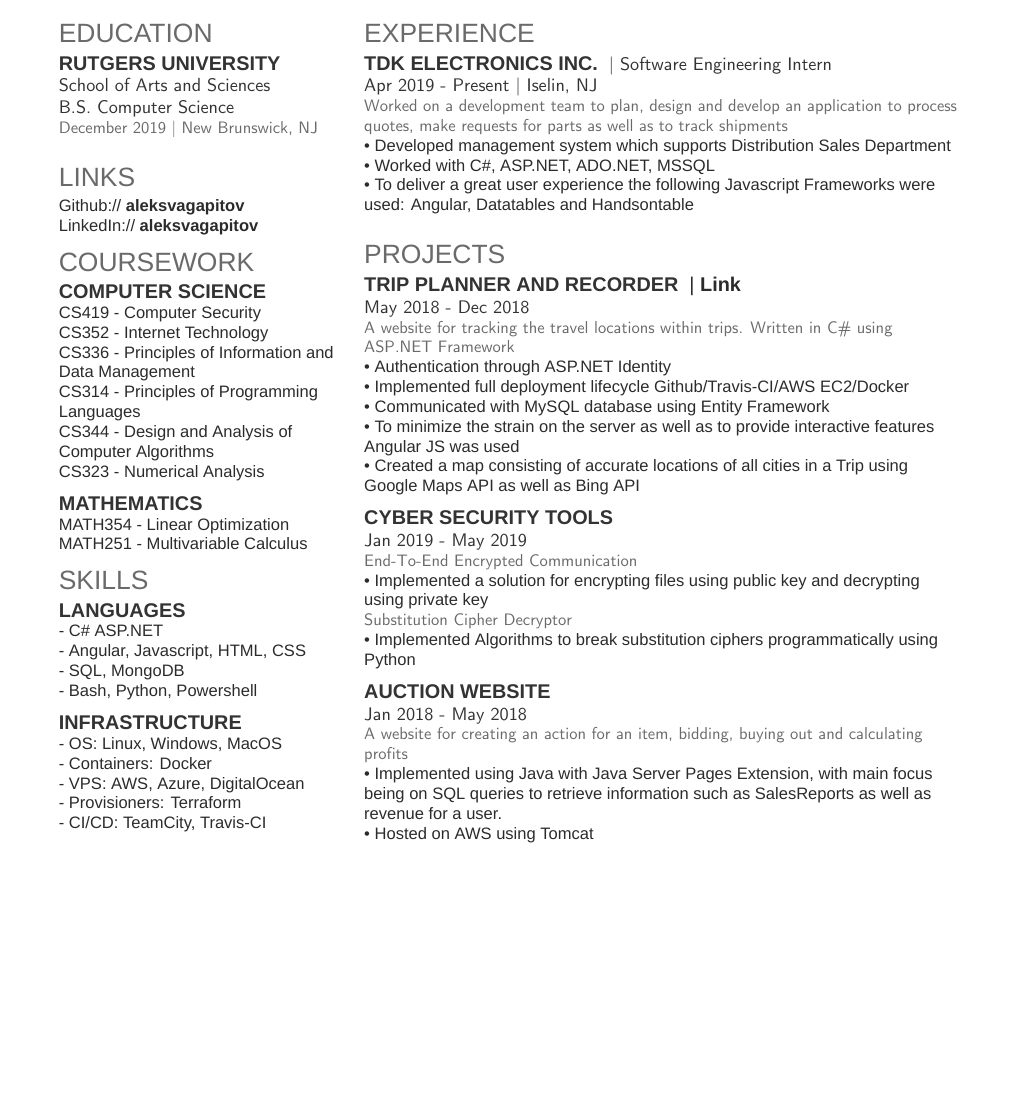
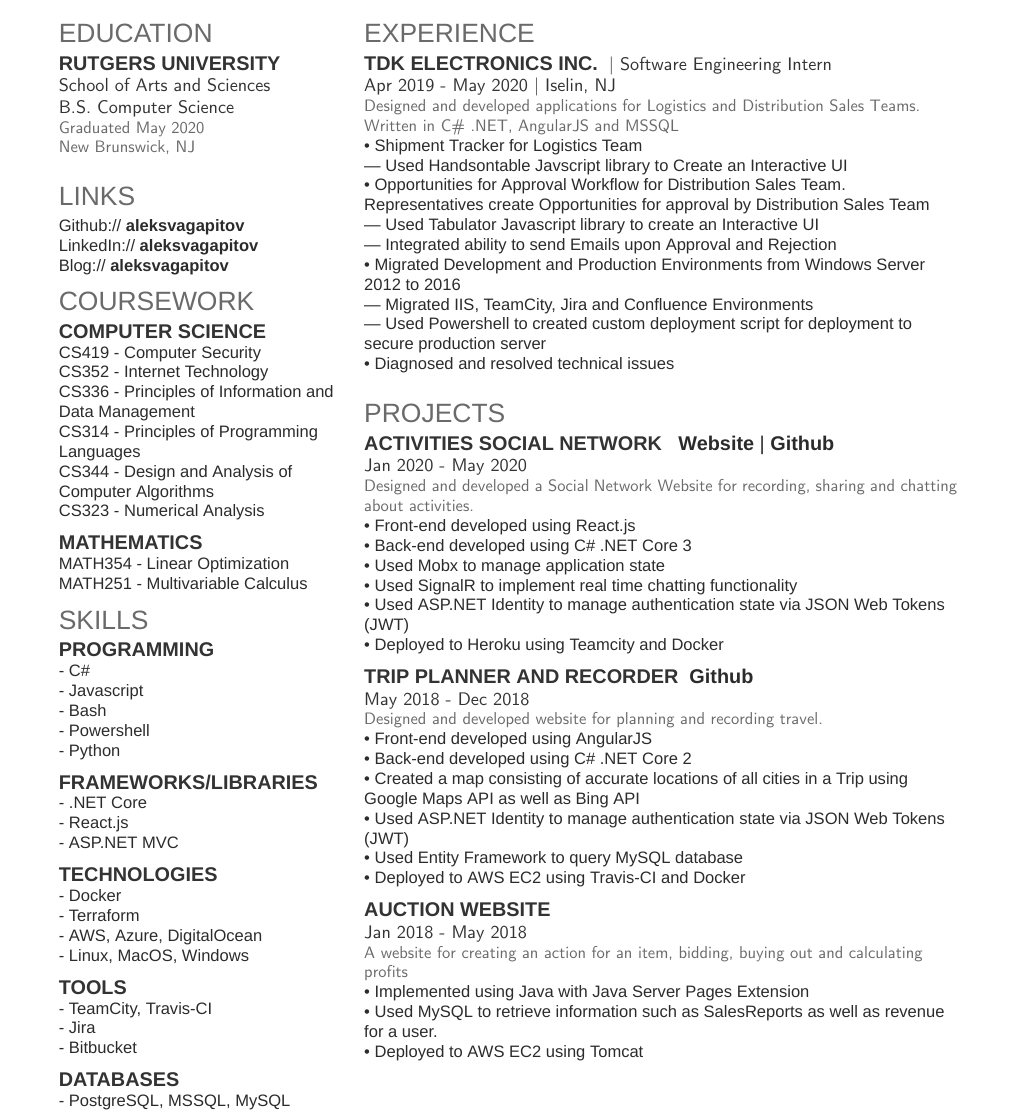
Before and after one commit to aleksvagapitov/Blog, a LaTeX CV (resume/Resume.tex): part of the page, cut so that both start at the same text, the shorter picture padded with empty space. Compiled offline with XeLaTeX; a missing font is replaced by an installed copy or a similar font.

Commit message:
Fixed Post, Modified AboutMe, Modified Resume, Added README

```diff
--- a/resume/Resume.tex
+++ b/resume/Resume.tex
@@ -42,7 +41,8 @@
 \subsection{Rutgers University}
 \descript{School of Arts and Sciences}
 \descript{B.S. Computer Science}
-\location{December 2019 | New Brunswick, NJ}
+\location{Graduated May 2020}
+\location{New Brunswick, NJ}
 \sectionsep
 
 
@@ -52,7 +52,8 @@
 
 \section{Links}
 Github:// \href{https://github.com/aleksvagapitov}{\bf aleksvagapitov} \\
-LinkedIn://  \href{https://www.linkedin.com/in/aleksvagapitov//}{\bf aleksvagapitov}
+LinkedIn://  \href{https://www.linkedin.com/in/aleksvagapitov}{\bf aleksvagapitov} \\
+Blog://  \href{https://aleksvagapitov.github.io}{\bf aleksvagapitov}
 
 %%%%%%%%%%%%%%%%%%%%%%%%%%%%%%%%%%%%%%
 %     COURSEWORK
@@ -77,20 +78,37 @@
 %%%%%%%%%%%%%%%%%%%%%%%%%%%%%%%%%%%%%%
 
 \section{Skills}
-\subsection{Languages}
-- C\# ASP.NET \\
-- Angular, Javascript, HTML, CSS \\
-- SQL, MongoDB \\
-- Bash, Python, Powershell
+\subsection{Programming}
+- C\# \\
+- Javascript \\
+- Bash \\
+- Powershell \\
+- Python
 \sectionsep
 
-\subsection{Infrastructure}
-- OS: Linux, Windows, MacOS \\
-- Containers: Docker \\
-- VPS: AWS, Azure, DigitalOcean \\
-- Provisioners: Terraform \\
-- CI/CD: TeamCity, Travis-CI \\
+\subsection{Frameworks/Libraries}
+- .NET Core \\
+- React.js \\
+- ASP.NET MVC
 \sectionsep
+
+\subsection{Technologies}
+- Docker \\
+- Terraform \\
+- AWS, Azure, DigitalOcean \\
+- Linux, MacOS, Windows \\
+\sectionsep
+
+\subsection{Tools}
+- TeamCity, Travis-CI \\
+- Jira \\
+- Bitbucket
+\sectionsep
+
+\subsection{Databases}
+- PostgreSQL, MSSQL, MySQL
+\sectionsep
+
 
 %\textbullet{} \LaTeX\ \\
 
@@ -111,11 +129,19 @@
 \section{Experience}
 \runsubsection{TDK Electronics Inc.}
 \descript{| Software Engineering Intern }
-\descript{Apr 2019 - Present | Iselin, NJ}
-\location{ Worked on a development team to plan, design and develop an application to process quotes, make requests for parts as well as to track shipments }
-\textbullet{} Developed management system which supports Distribution Sales Department \\
-\textbullet {} Worked with C\#, ASP.NET, ADO.NET, MSSQL \\
-\textbullet{} To deliver a great user experience the following Javascript Frameworks were used:  Angular, Datatables and Handsontable \\
+\descript{Apr 2019 - May 2020 | Iselin, NJ}
+\location{ Designed and developed applications for Logistics and Distribution Sales Teams. Written in C\# .NET, AngularJS and MSSQL }
+
+\textbullet{ Shipment Tracker for Logistics Team } \\
+\textemdash{ Used Handsontable Javscript library to Create an Interactive UI } \\
+\textbullet{ Opportunities for Approval Workflow for Distribution Sales Team. Representatives create Opportunities for approval by  Distribution Sales Team  } \\
+\textemdash{ Used Tabulator Javascript library to create an Interactive UI} \\
+\textemdash{ Integrated ability to send Emails upon Approval and Rejection} \\
+\textbullet{ Migrated Development and Production Environments from Windows Server 2012 to 2016 } \\
+\textemdash{ Migrated IIS, TeamCity, Jira and Confluence Environments} \\
+\textemdash{ Used Powershell to created custom deployment script for deployment to secure production server } \\
+\textbullet{ Diagnosed and resolved technical issues } \\
+
 \sectionsep
 
 
@@ -124,31 +150,38 @@
 %%%%%%%%%%%%%%%%%%%%%%%%%%%%%%%%%%%%%%
 
 \section{Projects}
-\runsubsection{Trip Planner and Recorder} | \href{https://github.com/Cushionyten0/TheWorld/}{\bf Link} \\
-\descript{May 2018 - Dec 2018}
-\location{A website for tracking the travel locations within trips. Written in C\# using ASP.NET Framework}
-\textbullet{} Authentication through ASP.NET Identity \\
-\textbullet{} Implemented full deployment lifecycle Github/Travis-CI/AWS EC2/Docker \\
-\textbullet{} Communicated with MySQL database using Entity Framework \\
-\textbullet{} To minimize the strain on the server as well as to provide interactive features Angular JS was used \\
-\textbullet{} Created a map consisting of accurate locations of all cities in a Trip using Google Maps API as well as Bing API
+
+\runsubsection{ Activities Social Network } \href{https://activities-social-network.herokuapp.com/}{\bf Website} | \href{https://github.com/aleksvagapitov/ActivitiesSocialNetwork/}{\bf Github}\\
+\descript{ Jan 2020 - May 2020 }
+\location{ Designed and developed a Social Network Website for recording, sharing and chatting about activities. }
+\textbullet{ Front-end developed using React.js} \\
+\textbullet{ Back-end developed using C\# .NET Core 3} \\
+\textbullet{ Used Mobx to manage application state } \\
+\textbullet{ Used SignalR to implement real time chatting functionality  } \\
+\textbullet{ Used ASP.NET Identity to manage authentication state via JSON Web Tokens (JWT) } \\
+\textbullet{ Deployed to Heroku using Teamcity and Docker  } \\
 
 \sectionsep
 
-\runsubsection{ Cyber Security Tools } \\
-\descript{ Jan 2019 - May 2019}
-\location{ End-To-End Encrypted Communication }
-\textbullet{} Implemented a solution for encrypting files using public key and decrypting using private key \\
-\location{ Substitution Cipher Decryptor}
-\textbullet{} Implemented Algorithms to break substitution ciphers programmatically using Python
+
+\runsubsection{Trip Planner and Recorder} \href{https://github.com/aleksvagapitov/Trip-Planner-and-Recorder/}{\bf Github} \\
+\descript{May 2018 - Dec 2018}
+\location{ Designed and developed website for planning and recording travel. }
+\textbullet{ Front-end developed using AngularJS} \\
+\textbullet{ Back-end developed using C\# .NET Core 2} \\
+\textbullet{ Created a map consisting of accurate locations of all cities in a Trip using Google Maps API as well as Bing API } \\
+\textbullet{ Used ASP.NET Identity to manage authentication state via JSON Web Tokens (JWT)}  \\
+\textbullet{ Used  Entity Framework to query MySQL database}  \\
+\textbullet{ Deployed to AWS EC2 using Travis-CI and Docker} \\
 
 \sectionsep
 
 \runsubsection{ Auction Website } \\
 \descript{ Jan 2018 - May 2018}
 \location{ A website for creating an action for an item, bidding, buying out and calculating profits }
-\textbullet{} Implemented using Java with Java Server Pages Extension, with main focus being on SQL queries to retrieve information such as SalesReports as well as revenue for a user. \\
-\textbullet{} Hosted on AWS using Tomcat
+\textbullet{} Implemented using Java with Java Server Pages Extension \\
+\textbullet{ Used MySQL to retrieve information such as SalesReports as well as revenue for a user.} \\
+\textbullet{} Deployed to AWS EC2 using Tomcat
 
 \sectionsep
 
```
Also changed, not shown: 2019/10/dotnet-tabulator-pagination-with-filtering-and-sorting/index.md (+6 -4 lines), about/index.md (+0 -2 lines), resume/Resume.pdf, resume/Resume.tex (1 more changed lines), 17 other files.
